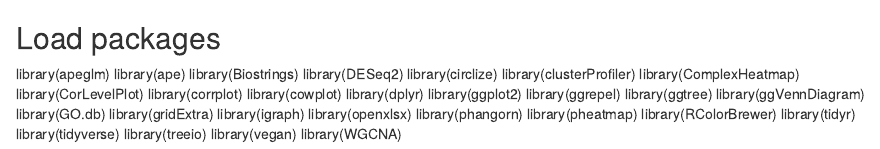
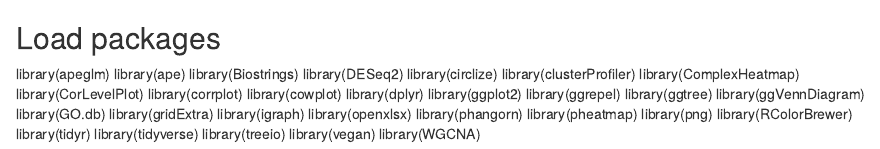
Before and after one commit to NikolasRomero/Hydractinia-symbiolongicarpus-Differential-Expression-Analysis, an R Markdown document (Differential Expression Analysis on R/00-All Packages needed/Load_packages.rmd): the page in a window 1100 px wide, from its top. Rendered offline with R 4.5, knitr and Pandoc, with nearby package versions.

Commit message:
Update Load_packages.rmd

```diff
--- a/Differential Expression Analysis on R/00-All Packages needed/Load_packages.rmd
+++ b/Differential Expression Analysis on R/00-All Packages needed/Load_packages.rmd
@@ -21,6 +21,7 @@ library(igraph)
 library(openxlsx)
 library(phangorn)
 library(pheatmap)
+library(png)
 library(RColorBrewer)
 library(tidyr)
 library(tidyverse)
```
